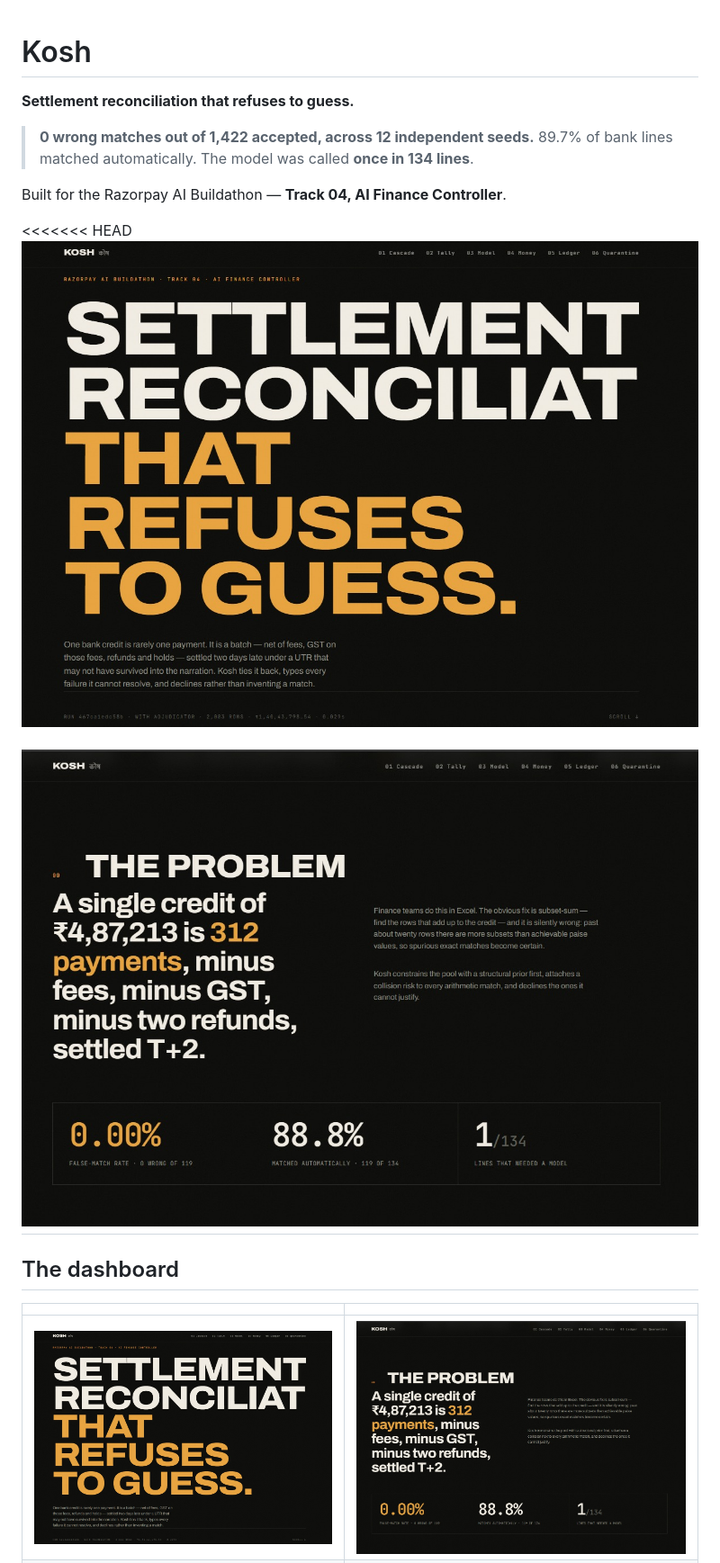
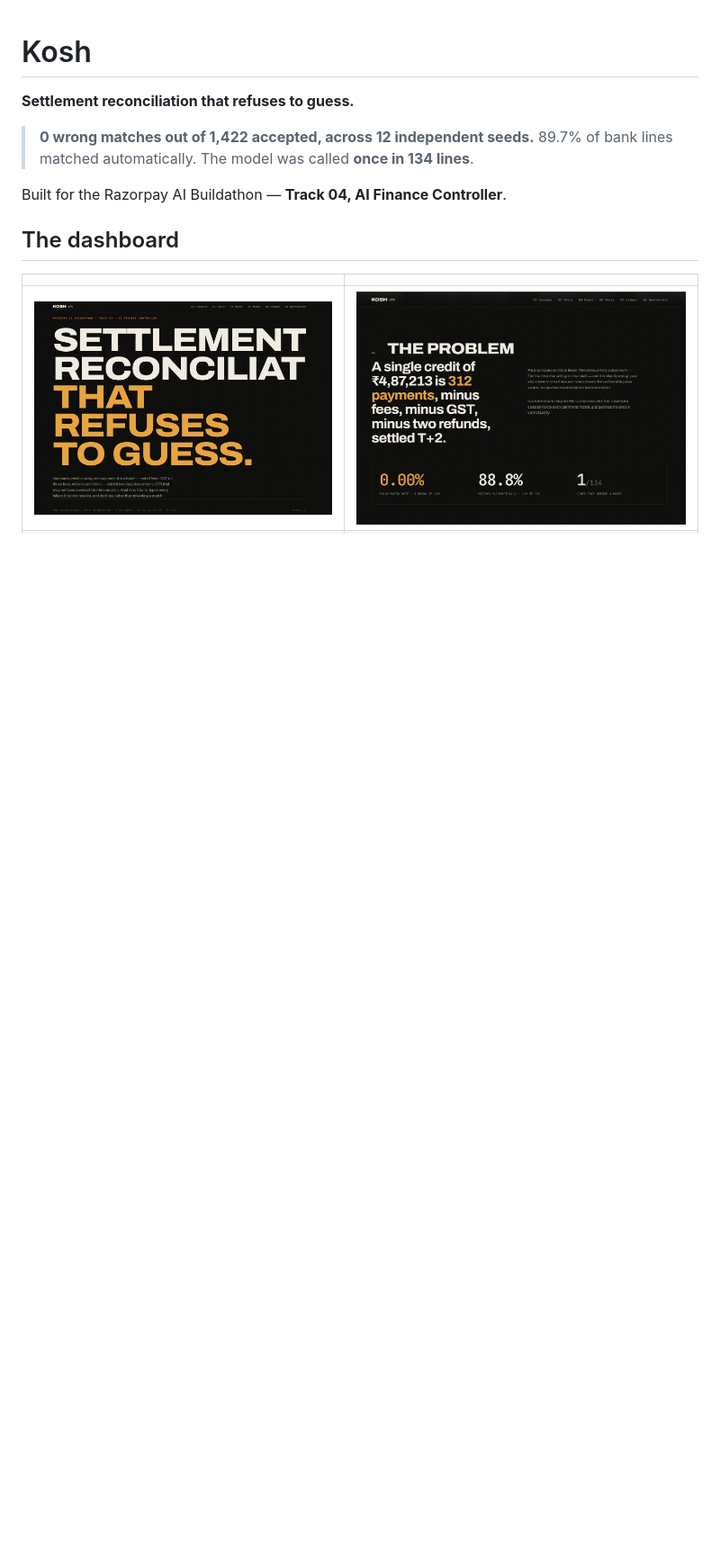
Before and after one commit to vickbhor/Kosh, a Markdown page: README.md, the part around one of its changes. Shown at 90% size. GitHub-like rendering; blank space fills up the shorter version.

```diff
--- a/README.md
+++ b/README.md
@@ -7,11 +7,6 @@
 
 Built for the Razorpay AI Buildathon — **Track 04, AI Finance Controller**.
 
-<<<<<<< HEAD
-![Kosh — hero](docs/hero1.png)
-
-![Kosh — the numbers](docs/hero2.png)
-=======
 ## The dashboard
 
 | | |
```
Also changed, not shown: other parts of README.md (+0 -12 lines).
